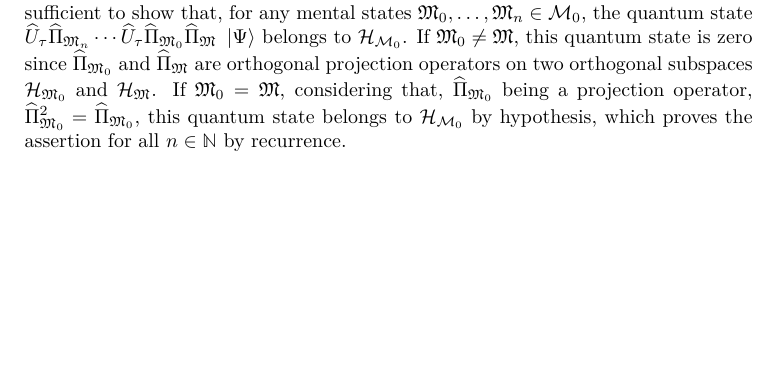
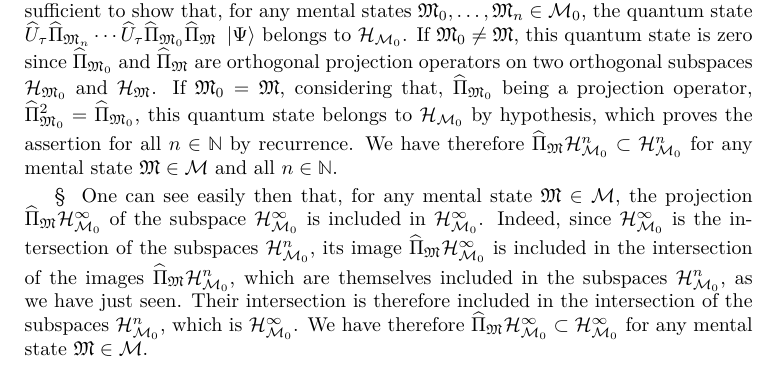
Before and after one commit to quantum-ethics/quantum-ethics, a LaTeX thesis (quantum-ethics.tex, which reads chapter-philosophical-issues.tex): part of page 68 of 97, cut so that both start at the same text, the shorter picture padded with empty space. Compiled offline with pdfLaTeX.

Commit message:
Reincarnation theorem: Added next proof step

```diff
--- a/chapter-philosophical-issues.tex
+++ b/chapter-philosophical-issues.tex
@@ -243,7 +243,9 @@ Let us write $\H_{\CMS_0}^\infty$ their intersection, $\H_{\CMS_0}^{\infty \perp
 
 \paragraphtitle{Theorem} An initial mental state $\cms_i \in \CMS$ being given, for any initial quantum state $\ket \Psi \in \H_{\cms_i} \setminus \{0\}$, the probability that the mental state $\cms_i$ be experienced again in the future equals 1.
 
-\paragraphtitle{Proof of the lemma 1} For any $n \in \IN$, let us consider a quantum state $\ket \Psi \in \H_{\CMS_0}^n$ and a mental state $\cms \in \CMS$. We will show by recurrence on $n$ that $\op \Pi_\cms \ket \Psi$ belongs to $\H_{\CMS_0}^n$, too. If $\cms \in \CMS_0$, it is clear that $\op \Pi_\cms \ket \Psi$ belongs to $\H_{\CMS_0}^0$, because $\op \Pi_\cms$ is a projection operator on $\H_\cms$, which is a subspace of $\H_{\CMS_0} = \H_{\CMS_0}^0$. If $\cms \notin \CMS_0$, $\op \Pi_\cms \ket \Psi$ is zero since $\ket \Psi$ belongs to $\H_{\CMS_0}$ by hypothesis, which is orthogonal to $\H_\cms$. So in all cases, $\op \Pi_\cms \ket \Psi \in \H_{\CMS_0}^0$. Let us assume that the assertion holds for a given $n \in \IN$. To prove it at the next rang $n + 1$, it is sufficient to show that, for any mental states $\cms_0, \dotsc, \cms_n \in \CMS_0$, the quantum state $\op U_\tau \op \Pi_{\cms_n} \dotsm \op U_\tau \op \Pi_{\cms_0} \op \Pi_\cms \ket \Psi$ belongs to $\H_{\CMS_0}$. If $\cms_0 \neq \cms$, this quantum state is zero since $\op \Pi_{\cms_0}$ and $\op \Pi_\cms$ are orthogonal projection operators on two orthogonal subspaces $\H_{\cms_0}$ and $\H_\cms$. If $\cms_0 = \cms$, considering that, $\op \Pi_{\cms_0}$ being a projection operator, $\op \Pi_{\cms_0}^2 = \op \Pi_{\cms_0}$, this quantum state belongs to $\H_{\CMS_0}$ by hypothesis, which proves the assertion for all $n \in \IN$ by recurrence.
+\paragraphtitle{Proof of the lemma 1} For any $n \in \IN$, let us consider a quantum state $\ket \Psi \in \H_{\CMS_0}^n$ and a mental state $\cms \in \CMS$. We will show by recurrence on $n$ that $\op \Pi_\cms \ket \Psi$ belongs to $\H_{\CMS_0}^n$, too. If $\cms \in \CMS_0$, it is clear that $\op \Pi_\cms \ket \Psi$ belongs to $\H_{\CMS_0}^0$, because $\op \Pi_\cms$ is a projection operator on $\H_\cms$, which is a subspace of $\H_{\CMS_0} = \H_{\CMS_0}^0$. If $\cms \notin \CMS_0$, $\op \Pi_\cms \ket \Psi$ is zero since $\ket \Psi$ belongs to $\H_{\CMS_0}$ by hypothesis, which is orthogonal to $\H_\cms$. So in all cases, $\op \Pi_\cms \ket \Psi \in \H_{\CMS_0}^0$. Let us assume that the assertion holds for a given $n \in \IN$. To prove it at the next rang $n + 1$, it is sufficient to show that, for any mental states $\cms_0, \dotsc, \cms_n \in \CMS_0$, the quantum state $\op U_\tau \op \Pi_{\cms_n} \dotsm \op U_\tau \op \Pi_{\cms_0} \op \Pi_\cms \ket \Psi$ belongs to $\H_{\CMS_0}$. If $\cms_0 \neq \cms$, this quantum state is zero since $\op \Pi_{\cms_0}$ and $\op \Pi_\cms$ are orthogonal projection operators on two orthogonal subspaces $\H_{\cms_0}$ and $\H_\cms$. If $\cms_0 = \cms$, considering that, $\op \Pi_{\cms_0}$ being a projection operator, $\op \Pi_{\cms_0}^2 = \op \Pi_{\cms_0}$, this quantum state belongs to $\H_{\CMS_0}$ by hypothesis, which proves the assertion for all $n \in \IN$ by recurrence. We have therefore $\op \Pi_\cms \H_{\CMS_0}^n \subset \H_{\CMS_0}^n$ for any mental state $\cms \in \CMS$ and all $n \in \IN$.
+
+\paragraphtitle{§} One can see easily then that, for any mental state $\cms \in \CMS$, the projection $\op \Pi_\cms \H_{\CMS_0}^\infty$ of the subspace $\H_{\CMS_0}^\infty$ is included in $\H_{\CMS_0}^\infty$. Indeed, since $\H_{\CMS_0}^\infty$ is the intersection of the subspaces $\H_{\CMS_0}^n$, its image $\op \Pi_\cms \H_{\CMS_0}^\infty$ is included in the intersection of the images $\op \Pi_\cms \H_{\CMS_0}^n$, which are themselves included in the subspaces $\H_{\CMS_0}^n$, as we have just seen. Their intersection is therefore included in the intersection of the subspaces $\H_{\CMS_0}^n$, which is $\H_{\CMS_0}^\infty$. We have therefore $\op \Pi_\cms \H_{\CMS_0}^\infty \subset \H_{\CMS_0}^\infty$ for any mental state $\cms \in \CMS$.
 
 %TODO: Philosophical issues: Thought experiments
 %\chapter{Thought experiments}
```
